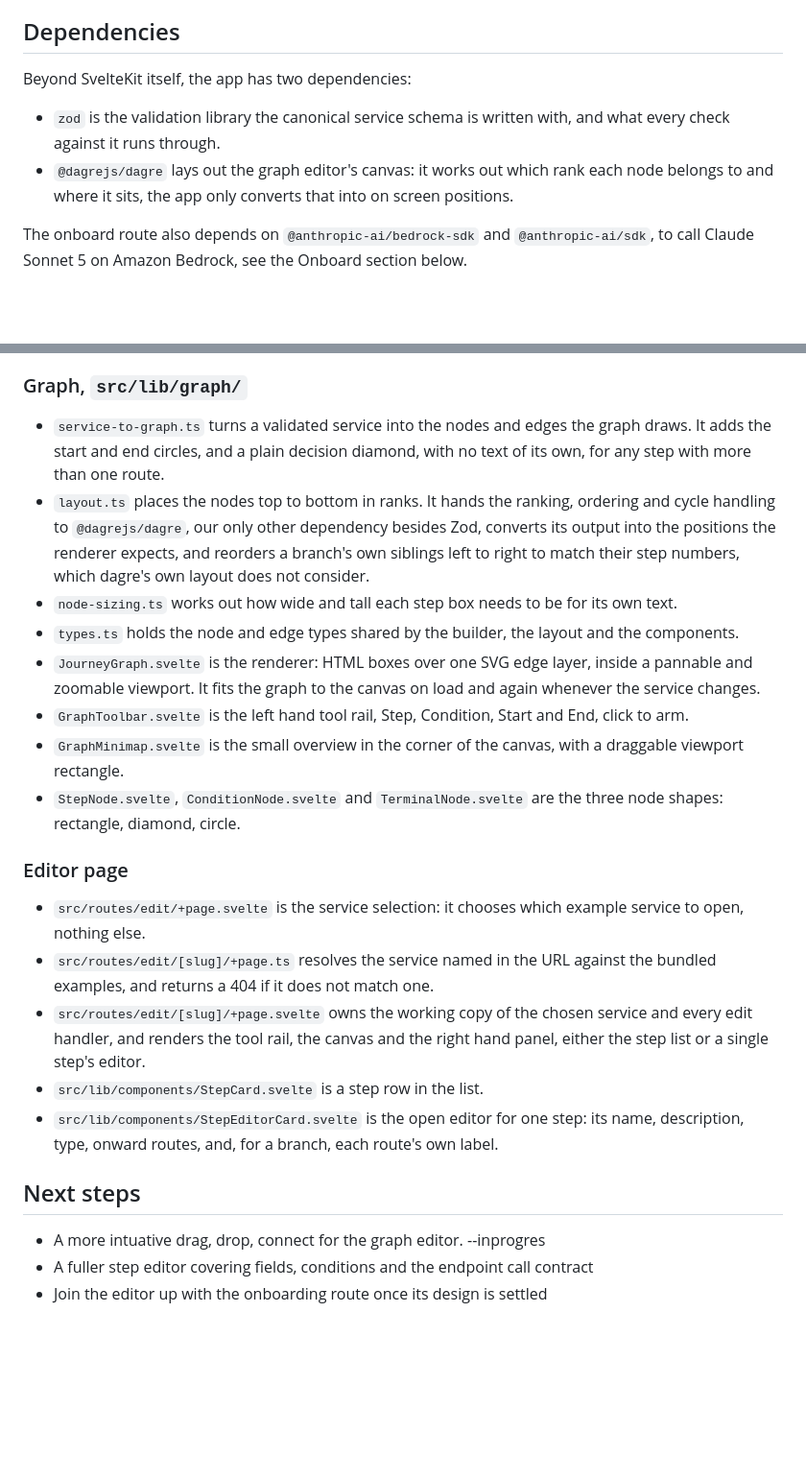
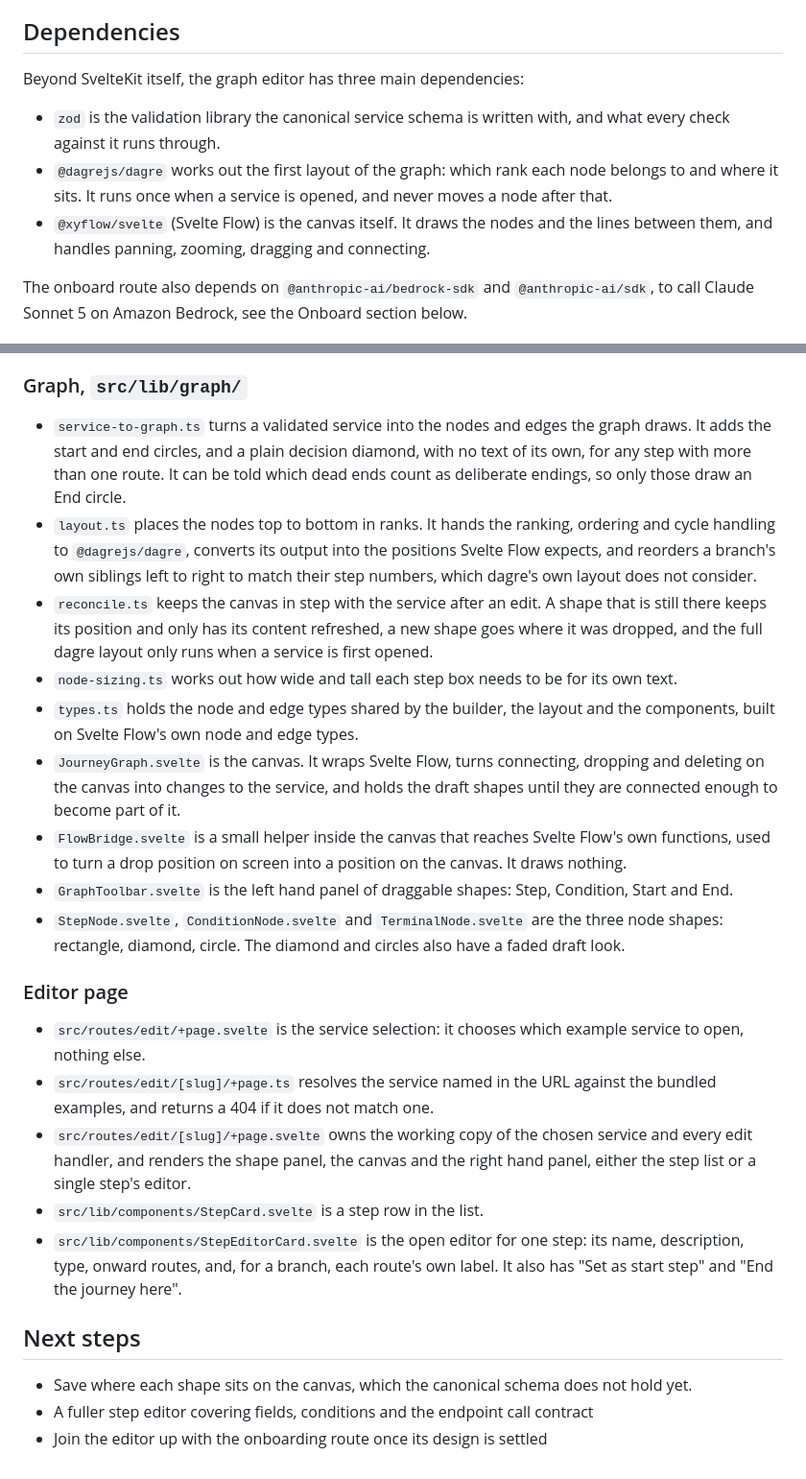
Before and after one commit to govuk-once/govuk-agentic-legibility, a Markdown page: service_studio_frontend/README.md, 2 parts joined by grey strips. Shown at 96% size. Rendered like a GitHub page; blank space fills up the shorter version.

Commit message:
updated README.md to reflect the xyflow dependency and its impact on how the graph editor works.

```diff
--- a/service_studio_frontend/README.md
+++ b/service_studio_frontend/README.md
@@ -11,10 +11,11 @@ It is early development.
 
 ## Dependencies
 
-Beyond SvelteKit itself, the app has two dependencies:
+Beyond SvelteKit itself, the graph editor has three main dependencies:
 
 * `zod` is the validation library the canonical service schema is written with, and what every check against it runs through.
-* `@dagrejs/dagre` lays out the graph editor's canvas: it works out which rank each node belongs to and where it sits, the app only converts that into on screen positions.
+* `@dagrejs/dagre` works out the first layout of the graph: which rank each node belongs to and where it sits. It runs once when a service is opened, and never moves a node after that.
+* `@xyflow/svelte` (Svelte Flow) is the canvas itself. It draws the nodes and the lines between them, and handles panning, zooming, dragging and connecting.
 
 The onboard route also depends on `@anthropic-ai/bedrock-sdk` and `@anthropic-ai/sdk`, to call Claude Sonnet 5 on Amazon Bedrock, see the Onboard section below.
 
@@ -84,24 +99,25 @@ To add an example, drop a JSON file into `src/lib/examples`. It must match the c
 * `maternity-allowance-online.json` is a large real example, 61 steps, converted from the DWP Maternity Allowance private beta journey.
 
 ### Graph, `src/lib/graph/`
-* `service-to-graph.ts` turns a validated service into the nodes and edges the graph draws. It adds the start and end circles, and a plain decision diamond, with no text of its own, for any step with more than one route.
-* `layout.ts` places the nodes top to bottom in ranks. It hands the ranking, ordering and cycle handling to `@dagrejs/dagre`, our only other dependency besides Zod, converts its output into the positions the renderer expects, and reorders a branch's own siblings left to right to match their step numbers, which dagre's own layout does not consider.
+* `service-to-graph.ts` turns a validated service into the nodes and edges the graph draws. It adds the start and end circles, and a plain decision diamond, with no text of its own, for any step with more than one route. It can be told which dead ends count as deliberate endings, so only those draw an End circle.
+* `layout.ts` places the nodes top to bottom in ranks. It hands the ranking, ordering and cycle handling to `@dagrejs/dagre`, converts its output into the positions Svelte Flow expects, and reorders a branch's own siblings left to right to match their step numbers, which dagre's own layout does not consider.
+* `reconcile.ts` keeps the canvas in step with the service after an edit. A shape that is still there keeps its position and only has its content refreshed, a new shape goes where it was dropped, and the full dagre layout only runs when a service is first opened.
 * `node-sizing.ts` works out how wide and tall each step box needs to be for its own text.
-* `types.ts` holds the node and edge types shared by the builder, the layout and the components.
-* `JourneyGraph.svelte` is the renderer: HTML boxes over one SVG edge layer, inside a pannable and zoomable viewport. It fits the graph to the canvas on load and again whenever the service changes.
-* `GraphToolbar.svelte` is the left hand tool rail, Step, Condition, Start and End, click to arm.
-* `GraphMinimap.svelte` is the small overview in the corner of the canvas, with a draggable viewport rectangle.
-* `StepNode.svelte`, `ConditionNode.svelte` and `TerminalNode.svelte` are the three node shapes: rectangle, diamond, circle.
+* `types.ts` holds the node and edge types shared by the builder, the layout and the components, built on Svelte Flow's own node and edge types.
+* `JourneyGraph.svelte` is the canvas. It wraps Svelte Flow, turns connecting, dropping and deleting on the canvas into changes to the service, and holds the draft shapes until they are connected enough to become part of it.
+* `FlowBridge.svelte` is a small helper inside the canvas that reaches Svelte Flow's own functions, used to turn a drop position on screen into a position on the canvas. It draws nothing.
+* `GraphToolbar.svelte` is the left hand panel of draggable shapes: Step, Condition, Start and End.
+* `StepNode.svelte`, `ConditionNode.svelte` and `TerminalNode.svelte` are the three node shapes: rectangle, diamond, circle. The diamond and circles also have a faded draft look.
 
 ### Editor page
 * `src/routes/edit/+page.svelte` is the service selection: it chooses which example service to open, nothing else.
 * `src/routes/edit/[slug]/+page.ts` resolves the service named in the URL against the bundled examples, and returns a 404 if it does not match one.
-* `src/routes/edit/[slug]/+page.svelte` owns the working copy of the chosen service and every edit handler, and renders the tool rail, the canvas and the right hand panel, either the step list or a single step's editor.
+* `src/routes/edit/[slug]/+page.svelte` owns the working copy of the chosen service and every edit handler, and renders the shape panel, the canvas and the right hand panel, either the step list or a single step's editor.
 * `src/lib/components/StepCard.svelte` is a step row in the list.
-* `src/lib/components/StepEditorCard.svelte` is the open editor for one step: its name, description, type, onward routes, and, for a branch, each route's own label.
+* `src/lib/components/StepEditorCard.svelte` is the open editor for one step: its name, description, type, onward routes, and, for a branch, each route's own label. It also has "Set as start step" and "End the journey here".
 
 ## Next steps
 
-* A more intuative drag, drop, connect for the graph editor. --inprogres
+* Save where each shape sits on the canvas, which the canonical schema does not hold yet.
 * A fuller step editor covering fields, conditions and the endpoint call contract
 * Join the editor up with the onboarding route once its design is settled
```
Also changed, not shown: other parts of service_studio_frontend/README.md (+16 -2 lines).
